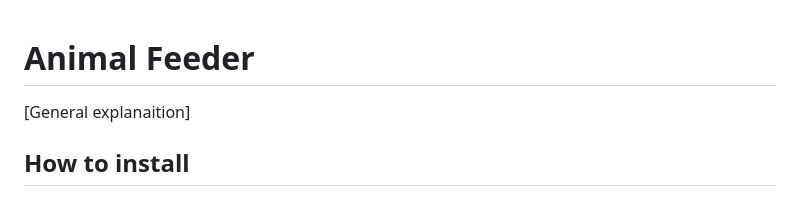
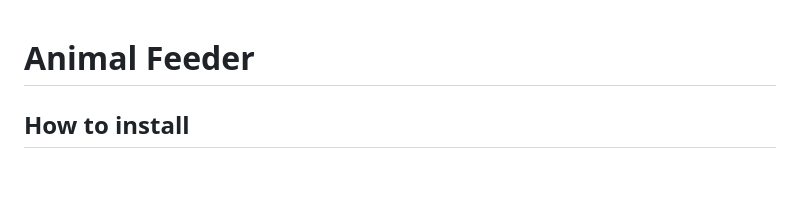
Before and after one commit to Ozakoyun/animal_feeder, a Markdown page: README.md, the part around the change. Drawn GitHub-style; blank space fills up the shorter version.

Commit message:
Update README.md
small adjustment

```diff
--- a/README.md
+++ b/README.md
@@ -1,6 +1,4 @@
 # Animal Feeder
-[General explanaition]
-
 ## How to install
 ### Installation Raspberry Pi – Starten der Applikation über SSH:
 Bei dieser Anleitung wird davon ausgegangen, dass der Nutzer die fertige Einheit bekommt, heißt keine Verkabelungen selbst durchführen muss und auch nicht das fertige Projekt instal-lieren muss. Die Schritte 1-3 müssen nur bei der ersten Installation oder wenn das verwende-te WLAN gewechselt wird, durchgeführt werden. Der 4. Schritt ist bei jedem Neustart not-wendig.
```
